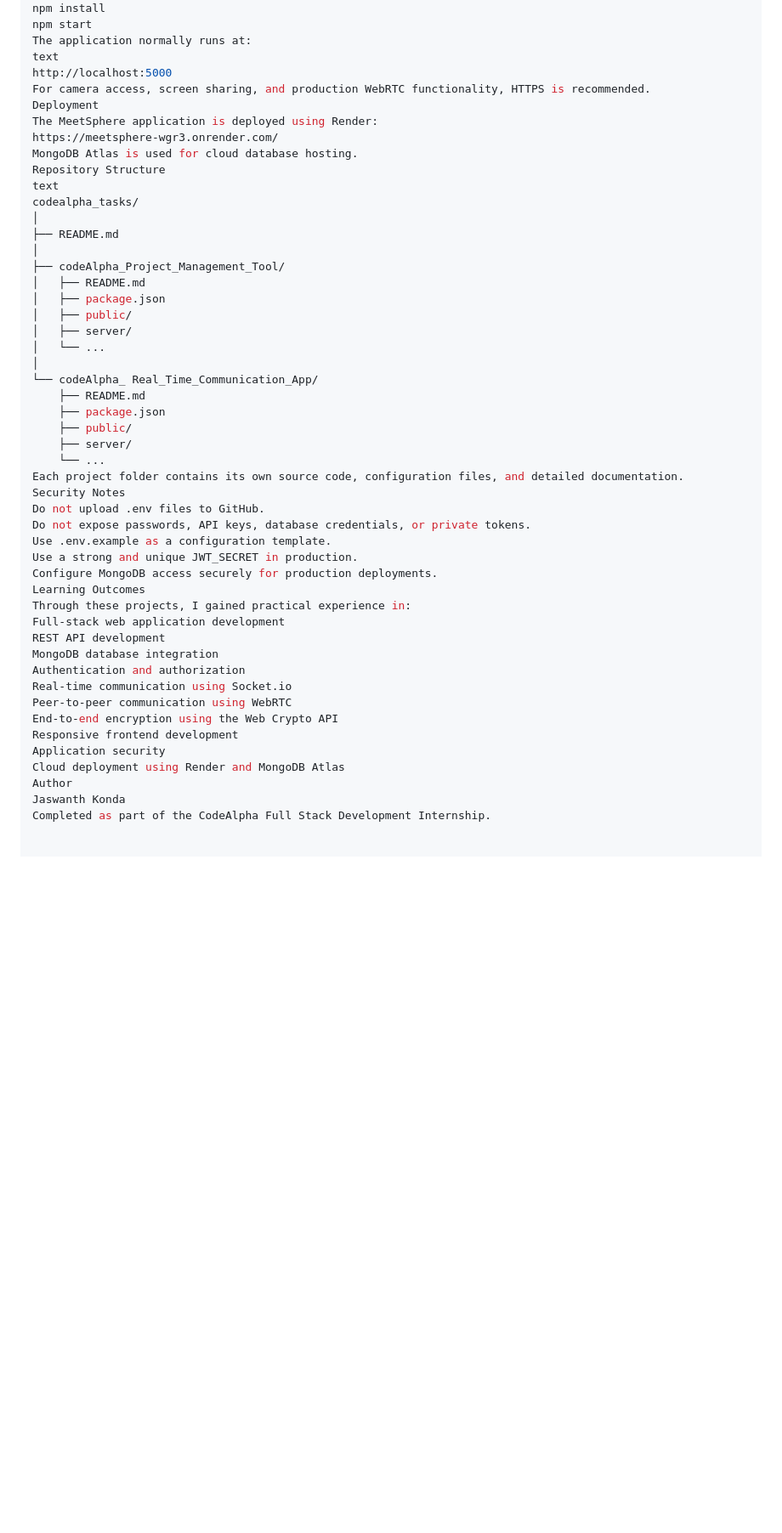
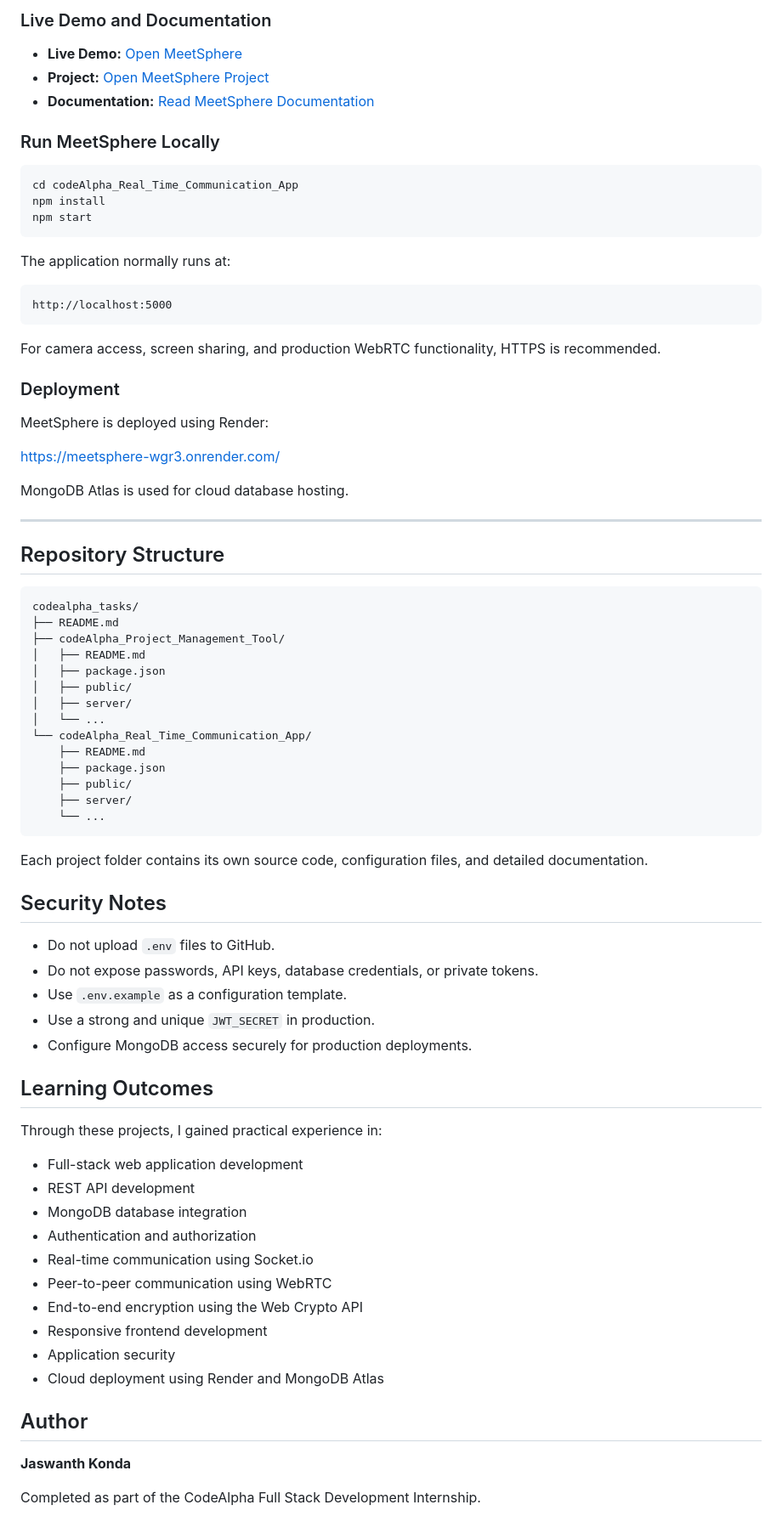
Before and after one commit to jaswanthkonda07-lab/codealpha_tasks, a Markdown page: README.md, the part around one of its changes. Shown at 85% size. Drawn GitHub-style; blank space fills up the shorter version.

Commit message:
Improve README formatting and add demo links
Updated README to enhance formatting and add links for live demos.

````diff
--- a/README.md
+++ b/README.md
@@ -111,51 +122,81 @@ cd "codeAlpha_ Real_Time_Communication_App"
+### Live Demo and Documentation
+
+- **Live Demo:** [Open MeetSphere](https://meetsphere-wgr3.onrender.com/)
+- **Project:** [Open MeetSphere Project](./codeAlpha_Real_Time_Communication_App/)
+- **Documentation:** [Read MeetSphere Documentation](./codeAlpha_Real_Time_Communication_App/README.md)
+
+### Run MeetSphere Locally
+
+```bash
+cd codeAlpha_Real_Time_Communication_App
 npm install
 npm start
+```
+
 The application normally runs at:
-text
+
+```text
 http://localhost:5000
+```
+
 For camera access, screen sharing, and production WebRTC functionality, HTTPS is recommended.
-Deployment
-The MeetSphere application is deployed using Render:
-https://meetsphere-wgr3.onrender.com/
+
+### Deployment
+
+MeetSphere is deployed using Render:
+
+[https://meetsphere-wgr3.onrender.com/](https://meetsphere-wgr3.onrender.com/)
+
 MongoDB Atlas is used for cloud database hosting.
-Repository Structure
-text
+
+---
+
+## Repository Structure
+
+```text
 codealpha_tasks/
-│
 ├── README.md
-│
 ├── codeAlpha_Project_Management_Tool/
 │   ├── README.md
 │   ├── package.json
 │   ├── public/
 │   ├── server/
 │   └── ...
-│
-└── codeAlpha_ Real_Time_Communication_App/
+└── codeAlpha_Real_Time_Communication_App/
     ├── README.md
     ├── package.json
     ├── public/
     ├── server/
     └── ...
+```
+
 Each project folder contains its own source code, configuration files, and detailed documentation.
-Security Notes
-Do not upload .env files to GitHub.
-Do not expose passwords, API keys, database credentials, or private tokens.
-Use .env.example as a configuration template.
-Use a strong and unique JWT_SECRET in production.
-Configure MongoDB access securely for production deployments.
-Learning Outcomes
+
+## Security Notes
+
+- Do not upload `.env` files to GitHub.
+- Do not expose passwords, API keys, database credentials, or private tokens.
+- Use `.env.example` as a configuration template.
+- Use a strong and unique `JWT_SECRET` in production.
+- Configure MongoDB access securely for production deployments.
+
+## Learning Outcomes
+
 Through these projects, I gained practical experience in:
-Full-stack web application development
-REST API development
-MongoDB database integration
-Authentication and authorization
-Real-time communication using Socket.io
-Peer-to-peer communication using WebRTC
-End-to-end encryption using the Web Crypto API
-Responsive frontend development
-Application security
-Cloud deployment using Render and MongoDB Atlas
-Author
-Jaswanth Konda
+
+- Full-stack web application development
+- REST API development
+- MongoDB database integration
+- Authentication and authorization
+- Real-time communication using Socket.io
+- Peer-to-peer communication using WebRTC
+- End-to-end encryption using the Web Crypto API
+- Responsive frontend development
+- Application security
+- Cloud deployment using Render and MongoDB Atlas
+
+## Author
+
+**Jaswanth Konda**
+
 Completed as part of the CodeAlpha Full Stack Development Internship.
````
Also changed, not shown: other parts of README.md (+66 -55 lines).
